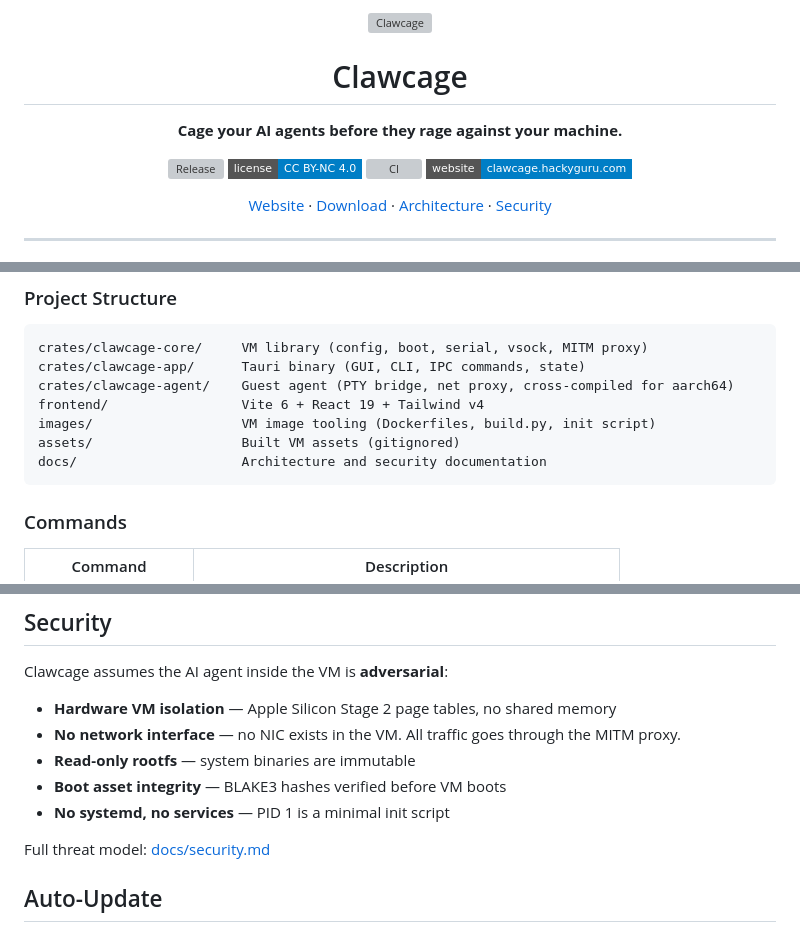
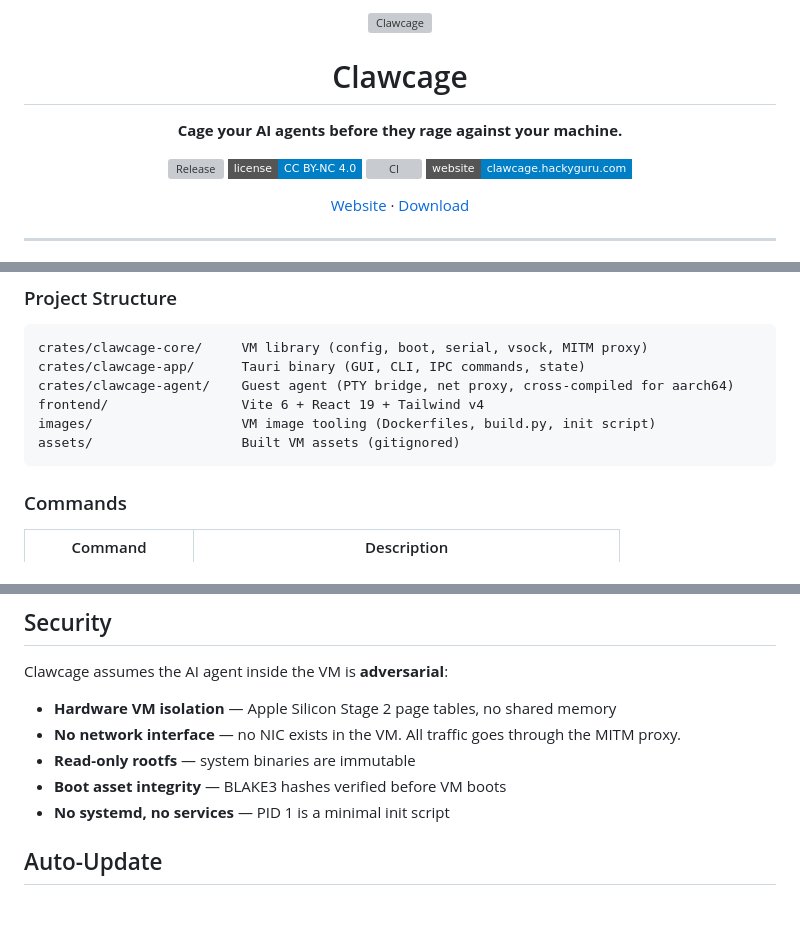
Before and after one commit to hackyguru/clawcage, a Markdown page: README.md, 3 parts joined by grey strips. GitHub-like rendering; badges without logos; blank space fills up the shorter version; grey boxes are pictures that could not be loaded.

Commit message:
docs: fix broken README links, use applogo.png
Remove dead links to docs/architecture.md and docs/security.md (no docs/
directory exists). Switch logo from logo.svg to applogo.png.

Co-Authored-By: Claude Opus 4.6 <noreply@anthropic.com>

````diff
--- a/README.md
+++ b/README.md
@@ -17,9 +17,7 @@
 
 <p align="center">
   <a href="https://clawcage.hackyguru.com">Website</a> &middot;
-  <a href="https://github.com/hackyguru/clawcage/releases/latest">Download</a> &middot;
-  <a href="docs/architecture.md">Architecture</a> &middot;
-  <a href="docs/security.md">Security</a>
+  <a href="https://github.com/hackyguru/clawcage/releases/latest">Download</a>
 </p>
 
 ---
@@ -105,7 +103,6 @@ crates/clawcage-agent/    Guest agent (PTY bridge, net proxy, cross-compiled for
 frontend/                 Vite 6 + React 19 + Tailwind v4
 images/                   VM image tooling (Dockerfiles, build.py, init script)
 assets/                   Built VM assets (gitignored)
-docs/                     Architecture and security documentation
 ```
 
 ### Commands
@@ -141,8 +138,6 @@ Clawcage assumes the AI agent inside the VM is **adversarial**:
 - **Boot asset integrity** — BLAKE3 hashes verified before VM boots
 - **No systemd, no services** — PID 1 is a minimal init script
 
-Full threat model: [docs/security.md](docs/security.md)
-
 ## Auto-Update
 
 The app includes Tauri's updater plugin. When a new version is published to GitHub Releases, the app offers to download and install the update automatically.
````
Also changed, not shown: other parts of README.md (+1 -1 lines).
